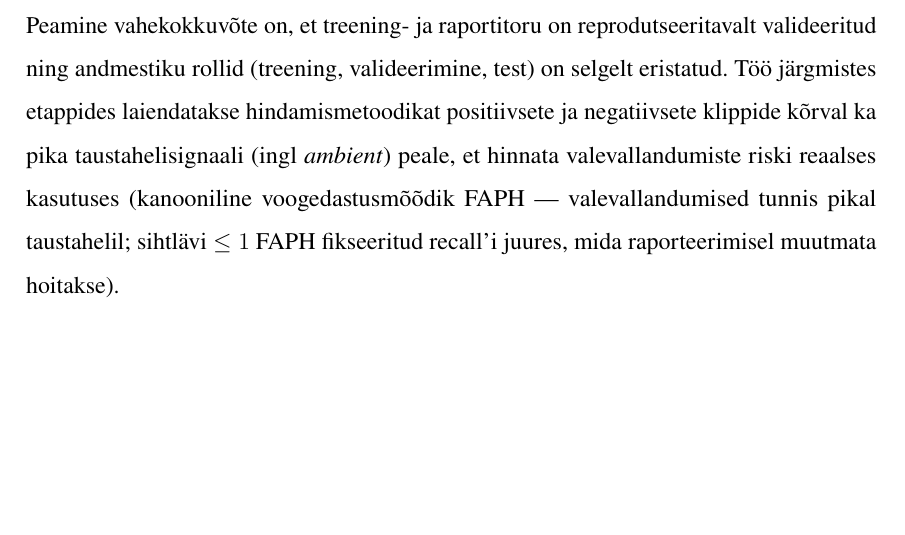
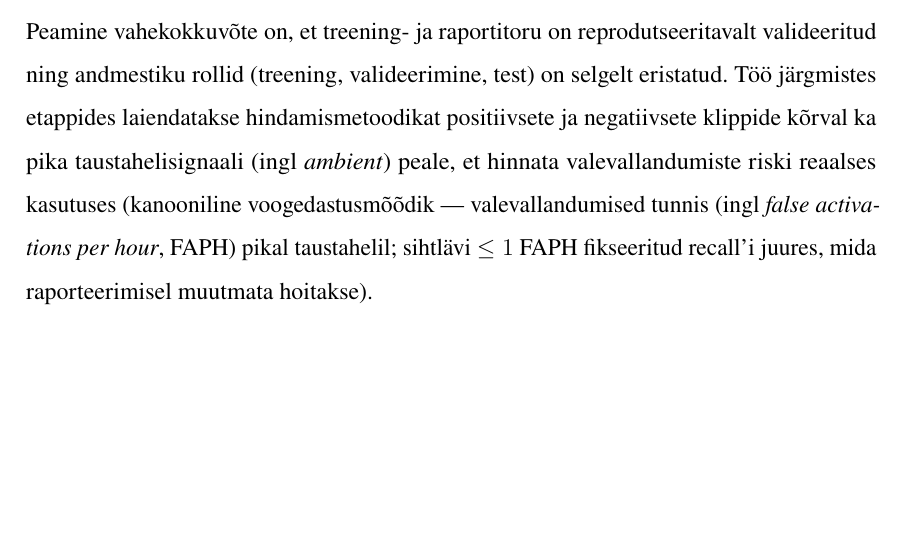
Before and after one commit to Yikizi/kratt, a LaTeX thesis (docs/thesis/thesis-tex-estonian/main.tex, which reads docs/thesis/thesis-tex-estonian/chapters/summary.tex): part of page 45 of 52, cut so that both start at the same text. Compiled offline with pdfLaTeX.

Commit message:
docs(thesis): terminology — expand FAPH acronym on first mention
(cherry picked from commit 21c9ccf0d86e120dcc7f891146954d6f64943eb7)

```diff
--- a/docs/thesis/thesis-tex-estonian/chapters/summary.tex
+++ b/docs/thesis/thesis-tex-estonian/chapters/summary.tex
@@ -2,4 +2,4 @@ Käesoleva töö eesmärk on luua valideeritud ja reprodutseeritav treening- ja
 
 Töö käigus rekonstrueeriti varasemad ebaõnnestunud katsed, parandati \texttt{microWakeWord} põhist treeningu- ja raportitoru ning valideeriti see avaliku \texttt{Speech Commands} andmestiku peal. Selle tulemusena on treeningutoru reprodutseeritavalt kontrollitud \texttt{Speech Commands} andmestikul ning moodustab aluse eestikeelsetele andmetele ümber suunamiseks.
 
-Peamine vahekokkuvõte on, et treening- ja raportitoru on reprodutseeritavalt valideeritud ning andmestiku rollid (treening, valideerimine, test) on selgelt eristatud. Töö järgmistes etappides laiendatakse hindamismetoodikat positiivsete ja negatiivsete klippide kõrval ka pika taustahelisignaali (ingl \emph{ambient}) peale, et hinnata valevallandumiste riski reaalses kasutuses (kanooniline voogedastusmõõdik FAPH --- valevallandumised tunnis pikal taustahelil; sihtlävi $\leq 1$ FAPH fikseeritud recall'i juures, mida raporteerimisel muutmata hoitakse).
+Peamine vahekokkuvõte on, et treening- ja raportitoru on reprodutseeritavalt valideeritud ning andmestiku rollid (treening, valideerimine, test) on selgelt eristatud. Töö järgmistes etappides laiendatakse hindamismetoodikat positiivsete ja negatiivsete klippide kõrval ka pika taustahelisignaali (ingl \emph{ambient}) peale, et hinnata valevallandumiste riski reaalses kasutuses (kanooniline voogedastusmõõdik --- valevallandumised tunnis (ingl \emph{false activations per hour}, FAPH) pikal taustahelil; sihtlävi $\leq 1$ FAPH fikseeritud recall'i juures, mida raporteerimisel muutmata hoitakse).
```
